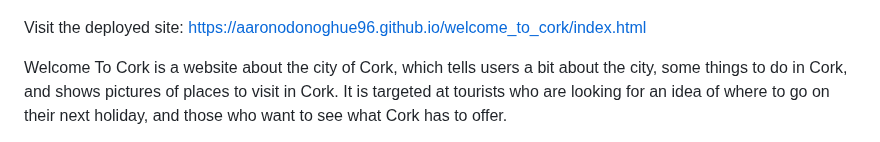
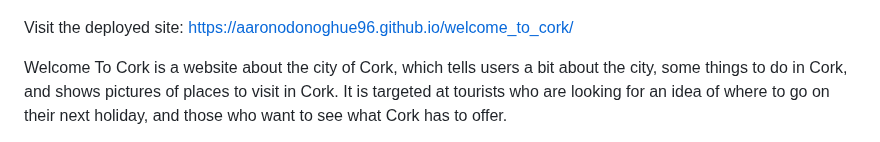
Before and after one commit to aaronodonoghue96/welcome-to-cork, a Markdown page: README.md, the part around one of its changes. Drawn GitHub-style.

Commit message:
Make deployed site links consistent

```diff
--- a/README.md
+++ b/README.md
@@ -2,7 +2,7 @@
 
 ![Welcome To Cork shown on a variety of screen sizes](assets/screenshots/welcome_to_cork.png)
 
-Visit the deployed site: https://aaronodonoghue96.github.io/welcome_to_cork/index.html
+Visit the deployed site: https://aaronodonoghue96.github.io/welcome_to_cork/
 
 Welcome To Cork is a website about the city of Cork, which tells users a bit about the city, some things to do in Cork, and shows pictures of places to visit in Cork. It is targeted at tourists who are looking for an idea of where to go on their next holiday, and those who want to see what Cork has to offer.
 
```
Also changed, not shown: other parts of README.md (+1 -1 lines).
